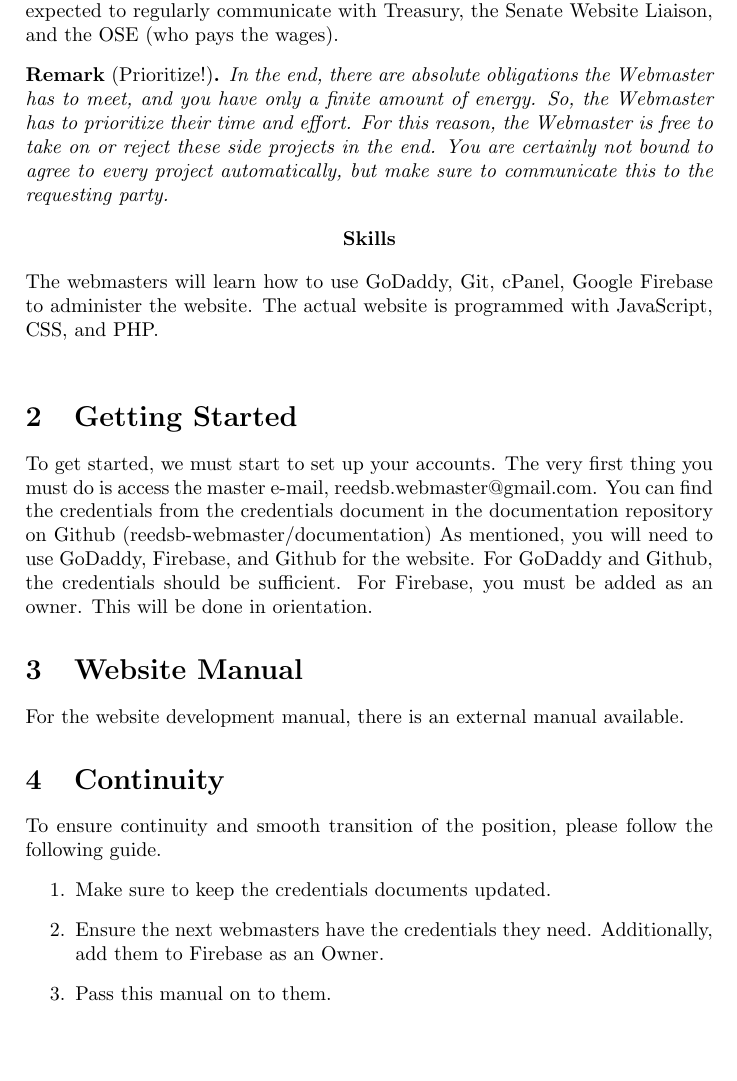
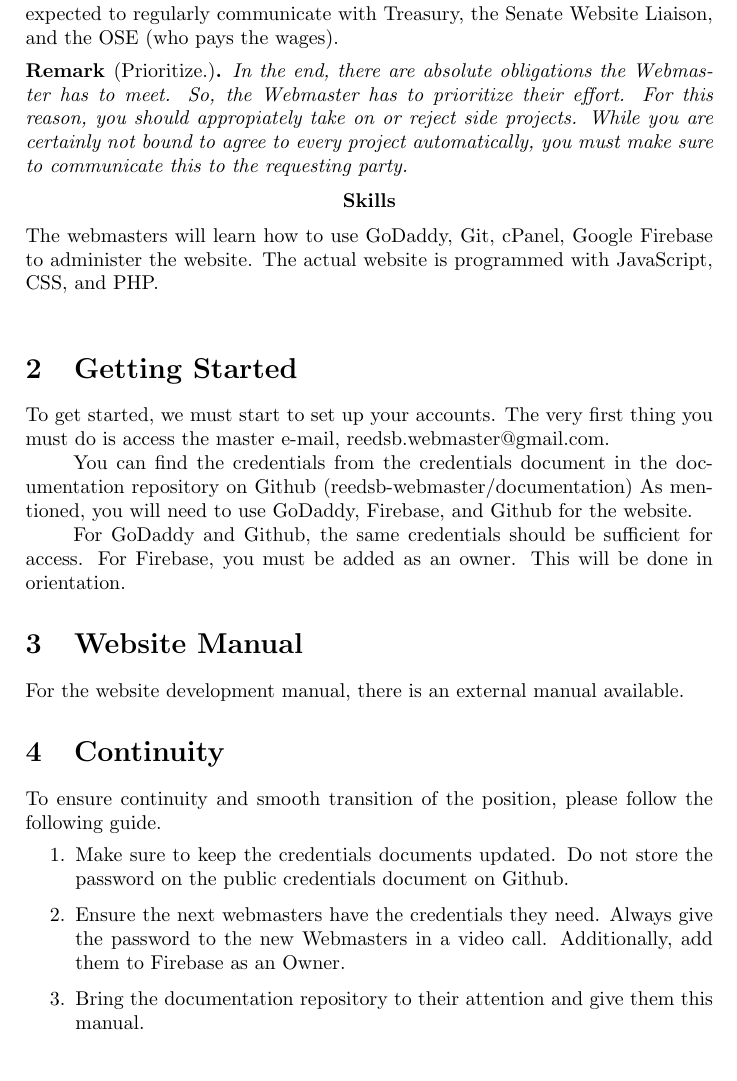
Before and after one commit to reedsb-webmaster/documentation, a LaTeX document (teX/job-manual.tex): part of page 2 of 2, cut so that both start at the same text. Compiled offline with pdfLaTeX.

Commit message:
Final touches

```diff
--- a/teX/job-manual.tex
+++ b/teX/job-manual.tex
@@ -55,8 +55,8 @@ The Webmasters are actually hired by the Office of Student Engagement (OSE). Thi
 \end{center}
 The Webmasters' primary duties are ongoing development, maintenance, and updates to the Student Body’s website, $\reedsb$. The website's features are ones that help support the goals of Senate, Treasury, and OSE. As such, it is possible that you may be asked to help any of these parties with projects they may request so you must listen to their demands. So, the Webmaster is also expected to regularly communicate with Treasury, the Senate Website Liaison, and the OSE (who pays the wages).
 
-\begin{remark*}[Prioritize!]
-In the end, there are absolute obligations the Webmaster has to meet, and you have only a finite amount of energy. So, the Webmaster has to prioritize their time and effort. For this reason, the Webmaster is free to take on or reject these side projects in the end. You are certainly not bound to agree to every project automatically, but make sure to communicate this to the requesting party.
+\begin{remark*}[Prioritize.]
+In the end, there are absolute obligations the Webmaster has to meet. So, the Webmaster has to prioritize their effort. For this reason, you should appropiately take on or reject side projects. While you are certainly not bound to agree to every project automatically, you must make sure to communicate this to the requesting party.
 \end{remark*}
 
 
@@ -70,7 +70,11 @@ The webmasters will learn how to use GoDaddy, Git, cPanel, Google Firebase to ad
 %====================================================================
 %====================================================================
 \section{Getting Started}
-To get started, we must start to set up your accounts. The very first thing you must do is access the master e-mail, reedsb.webmaster@gmail.com. You can find the credentials from the credentials document in the documentation repository on Github (reedsb-webmaster/documentation) As mentioned, you will need to use GoDaddy, Firebase, and Github for the website. For GoDaddy and Github, the credentials should be sufficient. For Firebase, you must be added as an owner. This will be done in orientation.
+To get started, we must start to set up your accounts. The very first thing you must do is access the master e-mail, reedsb.webmaster@gmail.com.
+
+You can find the credentials from the credentials document in the documentation repository on Github (reedsb-webmaster/documentation) As mentioned, you will need to use GoDaddy, Firebase, and Github for the website.
+
+For GoDaddy and Github, the same credentials should be sufficient for access. For Firebase, you must be added as an owner. This will be done in orientation.
 
 %====================================================================
 %====================================================================
@@ -82,9 +86,9 @@ For the website development manual, there is an external manual available.
 \section{Continuity}
 To ensure continuity and smooth transition of the position, please follow the following guide.
 \begin{enumerate}
-  \item Make sure to keep the credentials documents updated.
-  \item Ensure the next webmasters have the credentials they need. Additionally, add them to Firebase as an Owner.
-  \item Pass this manual on to them.
+  \item Make sure to keep the credentials documents updated. Do not store the password on the public credentials document on Github.
+  \item Ensure the next webmasters have the credentials they need. Always give the password to the new Webmasters in a video call. Additionally, add them to Firebase as an Owner.
+  \item Bring the documentation repository to their attention and give them this manual.
 \end{enumerate}
 
 %====================================================================
```
Also changed, not shown: teX/web-manual.tex (+13 -2 lines), archive/old-documentation.pdf (renamed from reedsb-docs.pdf), teX/job-manual.pdf, teX/web-manual.pdf, 9 other files.
